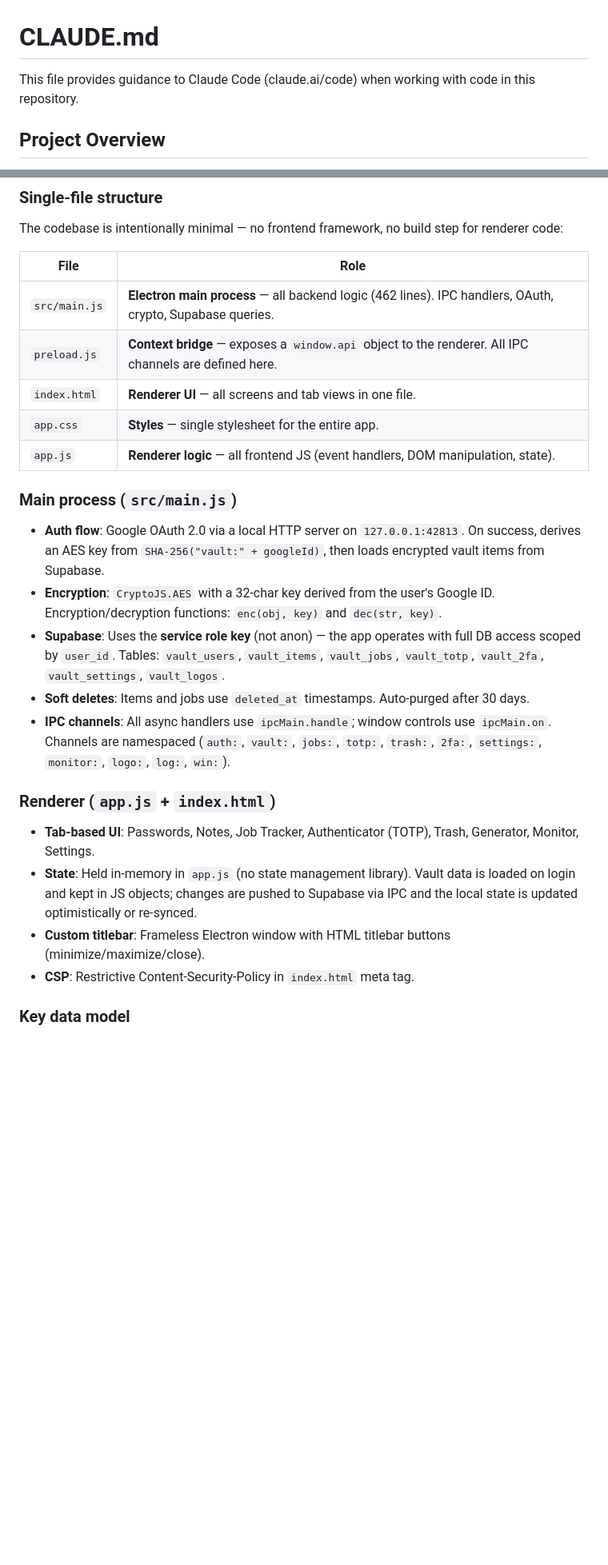
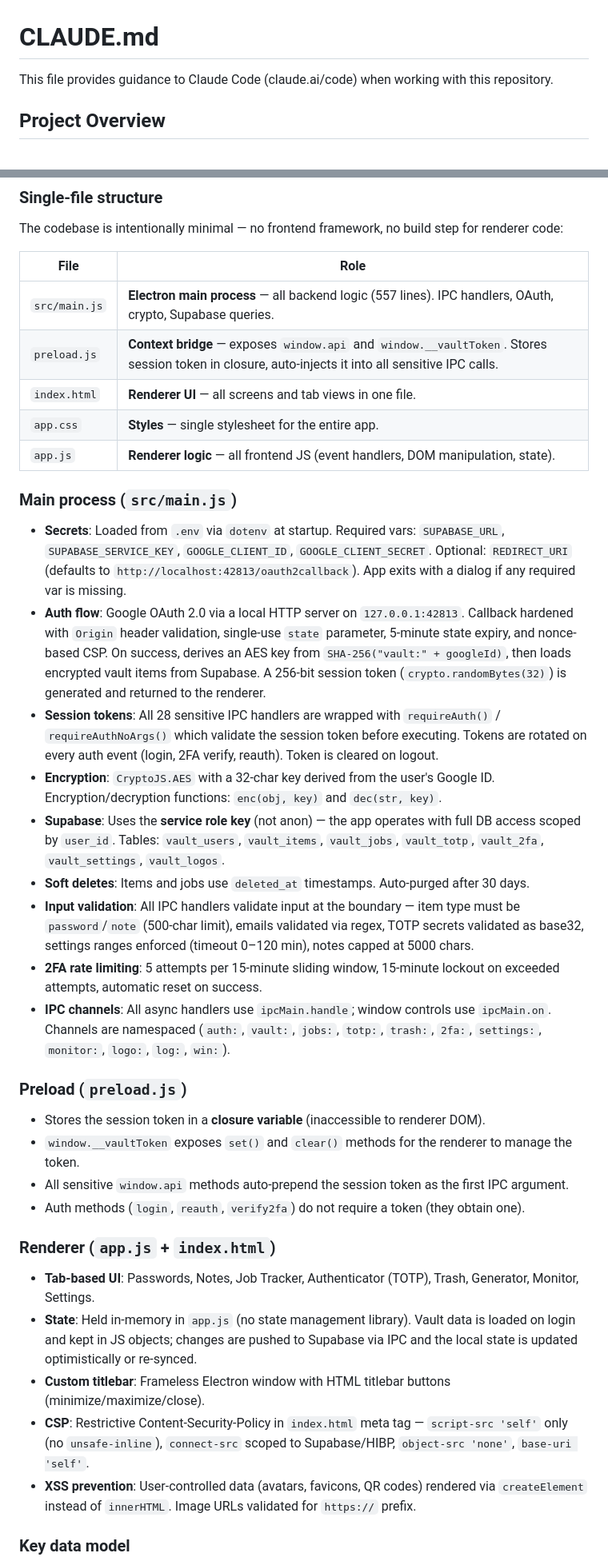
Before and after one commit to yassine808/drive-vault-app, a Markdown page: CLAUDE.md, 2 parts joined by grey strips. Shown at 80% size. GitHub-like rendering; blank space fills up the shorter version.

Commit message:
Update CLAUDE.md — reflect security hardening, session tokens, preload architecture, input validation, and secrets management

```diff
--- a/CLAUDE.md
+++ b/CLAUDE.md
@@ -1,6 +1,6 @@
 # CLAUDE.md
 
-This file provides guidance to Claude Code (claude.ai/code) when working with code in this repository.
+This file provides guidance to Claude Code (claude.ai/code) when working with this repository.
 
 ## Project Overview
 
@@ -27,26 +27,38 @@ The codebase is intentionally minimal — no frontend framework, no build step f
 
 | File | Role |
 |---|---|
-| `src/main.js` | **Electron main process** — all backend logic (462 lines). IPC handlers, OAuth, crypto, Supabase queries. |
-| `preload.js` | **Context bridge** — exposes a `window.api` object to the renderer. All IPC channels are defined here. |
+| `src/main.js` | **Electron main process** — all backend logic (557 lines). IPC handlers, OAuth, crypto, Supabase queries. |
+| `preload.js` | **Context bridge** — exposes `window.api` and `window.__vaultToken`. Stores session token in closure, auto-injects it into all sensitive IPC calls. |
 | `index.html` | **Renderer UI** — all screens and tab views in one file. |
 | `app.css` | **Styles** — single stylesheet for the entire app. |
 | `app.js` | **Renderer logic** — all frontend JS (event handlers, DOM manipulation, state). |
 
 ### Main process (`src/main.js`)
 
-- **Auth flow**: Google OAuth 2.0 via a local HTTP server on `127.0.0.1:42813`. On success, derives an AES key from `SHA-256("vault:" + googleId)`, then loads encrypted vault items from Supabase.
+- **Secrets**: Loaded from `.env` via `dotenv` at startup. Required vars: `SUPABASE_URL`, `SUPABASE_SERVICE_KEY`, `GOOGLE_CLIENT_ID`, `GOOGLE_CLIENT_SECRET`. Optional: `REDIRECT_URI` (defaults to `http://localhost:42813/oauth2callback`). App exits with a dialog if any required var is missing.
+- **Auth flow**: Google OAuth 2.0 via a local HTTP server on `127.0.0.1:42813`. Callback hardened with `Origin` header validation, single-use `state` parameter, 5-minute state expiry, and nonce-based CSP. On success, derives an AES key from `SHA-256("vault:" + googleId)`, then loads encrypted vault items from Supabase. A 256-bit session token (`crypto.randomBytes(32)`) is generated and returned to the renderer.
+- **Session tokens**: All 28 sensitive IPC handlers are wrapped with `requireAuth()` / `requireAuthNoArgs()` which validate the session token before executing. Tokens are rotated on every auth event (login, 2FA verify, reauth). Token is cleared on logout.
 - **Encryption**: `CryptoJS.AES` with a 32-char key derived from the user's Google ID. Encryption/decryption functions: `enc(obj, key)` and `dec(str, key)`.
 - **Supabase**: Uses the **service role key** (not anon) — the app operates with full DB access scoped by `user_id`. Tables: `vault_users`, `vault_items`, `vault_jobs`, `vault_totp`, `vault_2fa`, `vault_settings`, `vault_logos`.
 - **Soft deletes**: Items and jobs use `deleted_at` timestamps. Auto-purged after 30 days.
+- **Input validation**: All IPC handlers validate input at the boundary — item type must be `password`/`note` (500-char limit), emails validated via regex, TOTP secrets validated as base32, settings ranges enforced (timeout 0–120 min), notes capped at 5000 chars.
+- **2FA rate limiting**: 5 attempts per 15-minute sliding window, 15-minute lockout on exceeded attempts, automatic reset on success.
 - **IPC channels**: All async handlers use `ipcMain.handle`; window controls use `ipcMain.on`. Channels are namespaced (`auth:`, `vault:`, `jobs:`, `totp:`, `trash:`, `2fa:`, `settings:`, `monitor:`, `logo:`, `log:`, `win:`).
+
+### Preload (`preload.js`)
+
+- Stores the session token in a **closure variable** (inaccessible to renderer DOM).
+- `window.__vaultToken` exposes `set()` and `clear()` methods for the renderer to manage the token.
+- All sensitive `window.api` methods auto-prepend the session token as the first IPC argument.
+- Auth methods (`login`, `reauth`, `verify2fa`) do not require a token (they obtain one).
 
 ### Renderer (`app.js` + `index.html`)
 
 - **Tab-based UI**: Passwords, Notes, Job Tracker, Authenticator (TOTP), Trash, Generator, Monitor, Settings.
 - **State**: Held in-memory in `app.js` (no state management library). Vault data is loaded on login and kept in JS objects; changes are pushed to Supabase via IPC and the local state is updated optimistically or re-synced.
 - **Custom titlebar**: Frameless Electron window with HTML titlebar buttons (minimize/maximize/close).
-- **CSP**: Restrictive Content-Security-Policy in `index.html` meta tag.
+- **CSP**: Restrictive Content-Security-Policy in `index.html` meta tag — `script-src 'self'` only (no `unsafe-inline`), `connect-src` scoped to Supabase/HIBP, `object-src 'none'`, `base-uri 'self'`.
+- **XSS prevention**: User-controlled data (avatars, favicons, QR codes) rendered via `createElement` instead of `innerHTML`. Image URLs validated for `https://` prefix.
 
 ### Key data model
 
```
Also changed, not shown: other parts of CLAUDE.md (+2 -1 lines).
